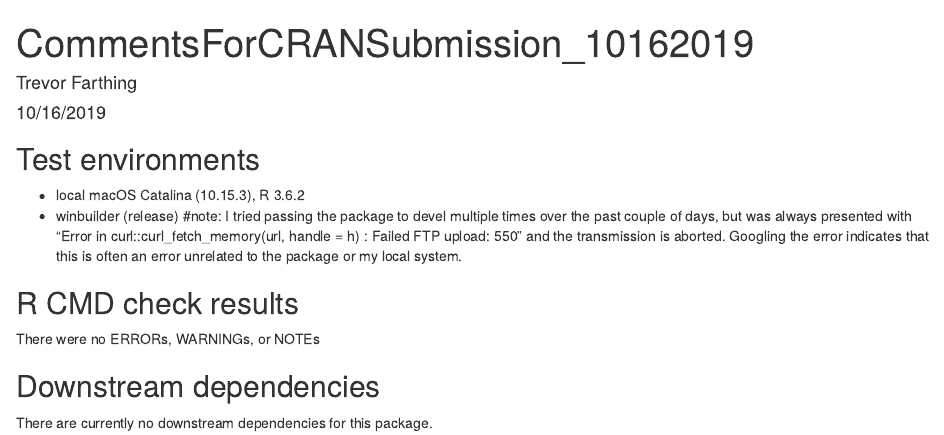
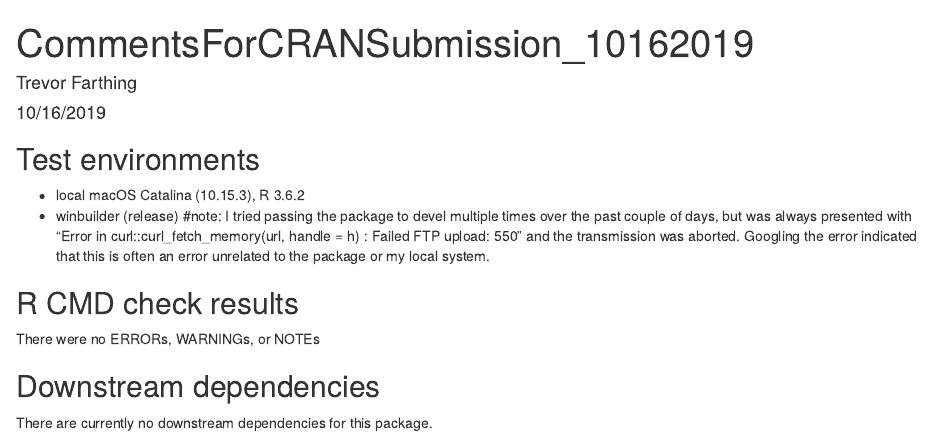
Before and after one commit to lanzaslab/contact, an R Markdown document (CRAN_comments/CommentsForCRANSubmission_03162020.Rmd): the page in a window 1100 px wide, from its top. Rendered offline with R 4.5, knitr and Pandoc, with nearby package versions.

Commit message:
Ver 1.2.1 updates

```diff
--- a/CRAN_comments/CommentsForCRANSubmission_03162020.Rmd
+++ b/CRAN_comments/CommentsForCRANSubmission_03162020.Rmd
@@ -11,7 +11,7 @@ knitr::opts_chunk$set(echo = TRUE)
 
 ## Test environments
 * local macOS Catalina (10.15.3), R 3.6.2
-* winbuilder (release) #note: I tried passing the package to devel multiple times over the past couple of days, but was always presented with "Error in curl::curl_fetch_memory(url, handle = h) : Failed FTP upload: 550" and the transmission is aborted. Googling the error indicates that this is often an error unrelated to the package or my local system.
+* winbuilder (release) #note: I tried passing the package to devel multiple times over the past couple of days, but was always presented with "Error in curl::curl_fetch_memory(url, handle = h) : Failed FTP upload: 550" and the transmission was aborted. Googling the error indicated that this is often an error unrelated to the package or my local system.
 
 ## R CMD check results
 There were no ERRORs, WARNINGs, or NOTEs
```
Also changed, not shown: R/findDistThresh.R (+1 -1 lines), 1 other file.
